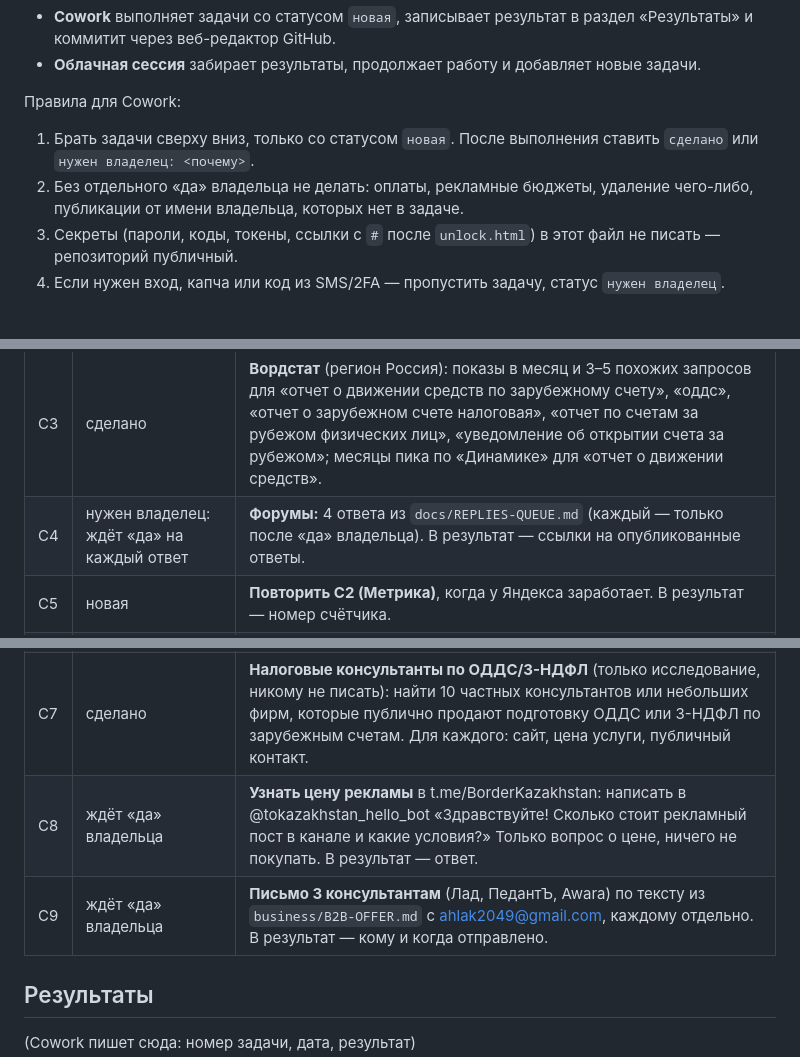
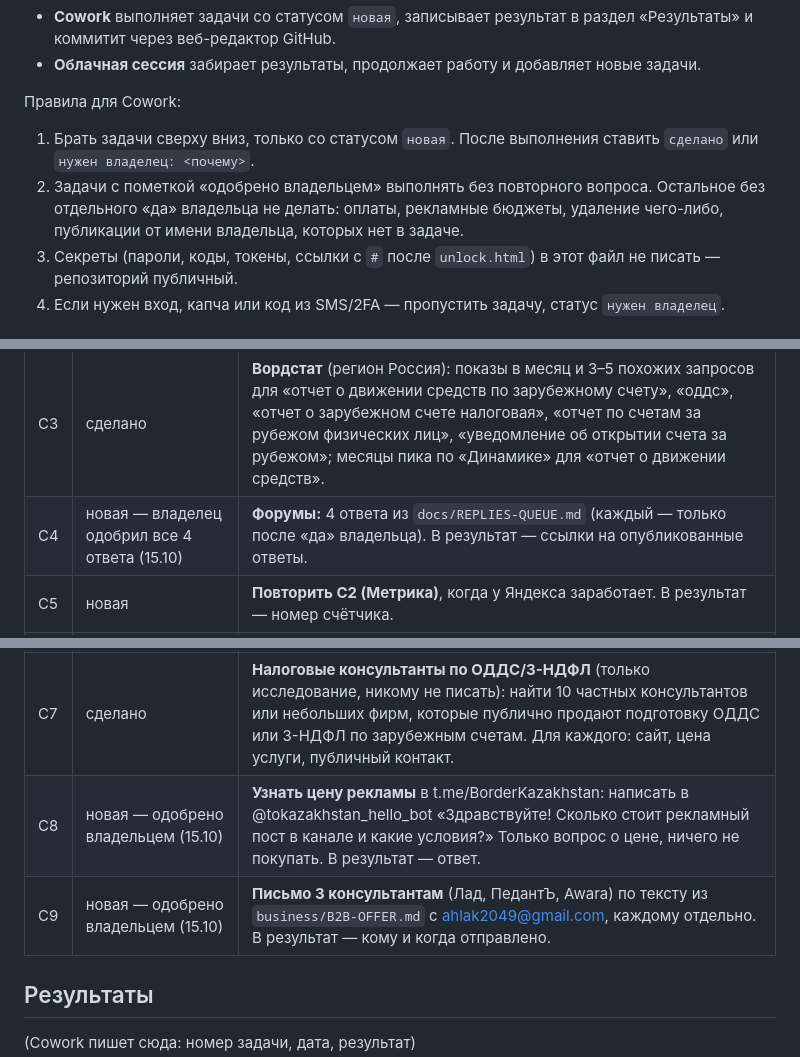
Before and after one commit to saidovahliddin97-oss/Project-of-Money-, a Markdown page: business/COWORK.md, 3 parts joined by grey strips. Drawn GitHub-style.

Commit message:
COWORK: owner approved C4, C8, C9 (15.10)
Co-Authored-By: Claude Opus 5.5 <noreply@anthropic.com>
Claude-Session: https://claude.ai/code/session_017XH8H5z1oiEVa36RwCiHfR

```diff
--- a/business/COWORK.md
+++ b/business/COWORK.md
@@ -6,7 +6,7 @@
 
 Правила для Cowork:
 1. Брать задачи сверху вниз, только со статусом `новая`. После выполнения ставить `сделано` или `нужен владелец: <почему>`.
-2. Без отдельного «да» владельца не делать: оплаты, рекламные бюджеты, удаление чего-либо, публикации от имени владельца, которых нет в задаче.
+2. Задачи с пометкой «одобрено владельцем» выполнять без повторного вопроса. Остальное без отдельного «да» владельца не делать: оплаты, рекламные бюджеты, удаление чего-либо, публикации от имени владельца, которых нет в задаче.
 3. Секреты (пароли, коды, токены, ссылки с `#` после `unlock.html`) в этот файл не писать — репозиторий публичный.
 4. Если нужен вход, капча или код из SMS/2FA — пропустить задачу, статус `нужен владелец`.
 
@@ -17,12 +17,12 @@
 | C1 | сделано | **Lava:** создать товар «Счёт за рубежом — цифры для ОДДС», 990 RUB. Описание: «Расчёт остатков, зачислений и списаний по зарубежным счетам для отчёта о движении средств (ОДДС) по вашим выпискам. Обработка в браузере, выписки не загружаются на сервер. Разовый платёж.» Ссылку «После оплаты» взять из сообщения владельца (в файл её не писать). В результат — публичная ссылка на страницу оплаты товара. |
 | C2 | нужен владелец: Метрика недоступна (сбой у Яндекса), повторить позже | **Яндекс Метрика:** счётчик «Счёт за рубежом», сайт `saidovahliddin97-oss.github.io/Project-of-Money-`, включить Вебвизор, код на сайт не ставить. В результат — номер счётчика. |
 | C3 | сделано | **Вордстат** (регион Россия): показы в месяц и 3–5 похожих запросов для «отчет о движении средств по зарубежному счету», «оддс», «отчет о зарубежном счете налоговая», «отчет по счетам за рубежом физических лиц», «уведомление об открытии счета за рубежом»; месяцы пика по «Динамике» для «отчет о движении средств». |
-| C4 | нужен владелец: ждёт «да» на каждый ответ | **Форумы:** 4 ответа из `docs/REPLIES-QUEUE.md` (каждый — только после «да» владельца). В результат — ссылки на опубликованные ответы. |
+| C4 | новая — владелец одобрил все 4 ответа (15.10) | **Форумы:** 4 ответа из `docs/REPLIES-QUEUE.md` (каждый — только после «да» владельца). В результат — ссылки на опубликованные ответы. |
 | C5 | новая | **Повторить C2 (Метрика)**, когда у Яндекса заработает. В результат — номер счётчика. |
 | C6 | сделано | **Telegram-каналы для релокантов** (только исследование, ничего не покупать и не писать): найти 10 каналов для россиян со счетами в Казахстане, Армении, Грузии, ОАЭ, Сербии, Турции (банки, налоги, переезд). Для каждого: ссылка, подписчики, есть ли реклама (пометка «реклама»/прайс), контакт для рекламы, цена поста, если указана. |
 | C7 | сделано | **Налоговые консультанты по ОДДС/3-НДФЛ** (только исследование, никому не писать): найти 10 частных консультантов или небольших фирм, которые публично продают подготовку ОДДС или 3-НДФЛ по зарубежным счетам. Для каждого: сайт, цена услуги, публичный контакт. |
-| C8 | ждёт «да» владельца | **Узнать цену рекламы** в t.me/BorderKazakhstan: написать в @tokazakhstan_hello_bot «Здравствуйте! Сколько стоит рекламный пост в канале и какие условия?» Только вопрос о цене, ничего не покупать. В результат — ответ. |
-| C9 | ждёт «да» владельца | **Письмо 3 консультантам** (Лад, ПедантЪ, Awara) по тексту из `business/B2B-OFFER.md` с ahlak2049@gmail.com, каждому отдельно. В результат — кому и когда отправлено. |
+| C8 | новая — одобрено владельцем (15.10) | **Узнать цену рекламы** в t.me/BorderKazakhstan: написать в @tokazakhstan_hello_bot «Здравствуйте! Сколько стоит рекламный пост в канале и какие условия?» Только вопрос о цене, ничего не покупать. В результат — ответ. |
+| C9 | новая — одобрено владельцем (15.10) | **Письмо 3 консультантам** (Лад, ПедантЪ, Awara) по тексту из `business/B2B-OFFER.md` с ahlak2049@gmail.com, каждому отдельно. В результат — кому и когда отправлено. |
 
 ## Результаты
 
```
